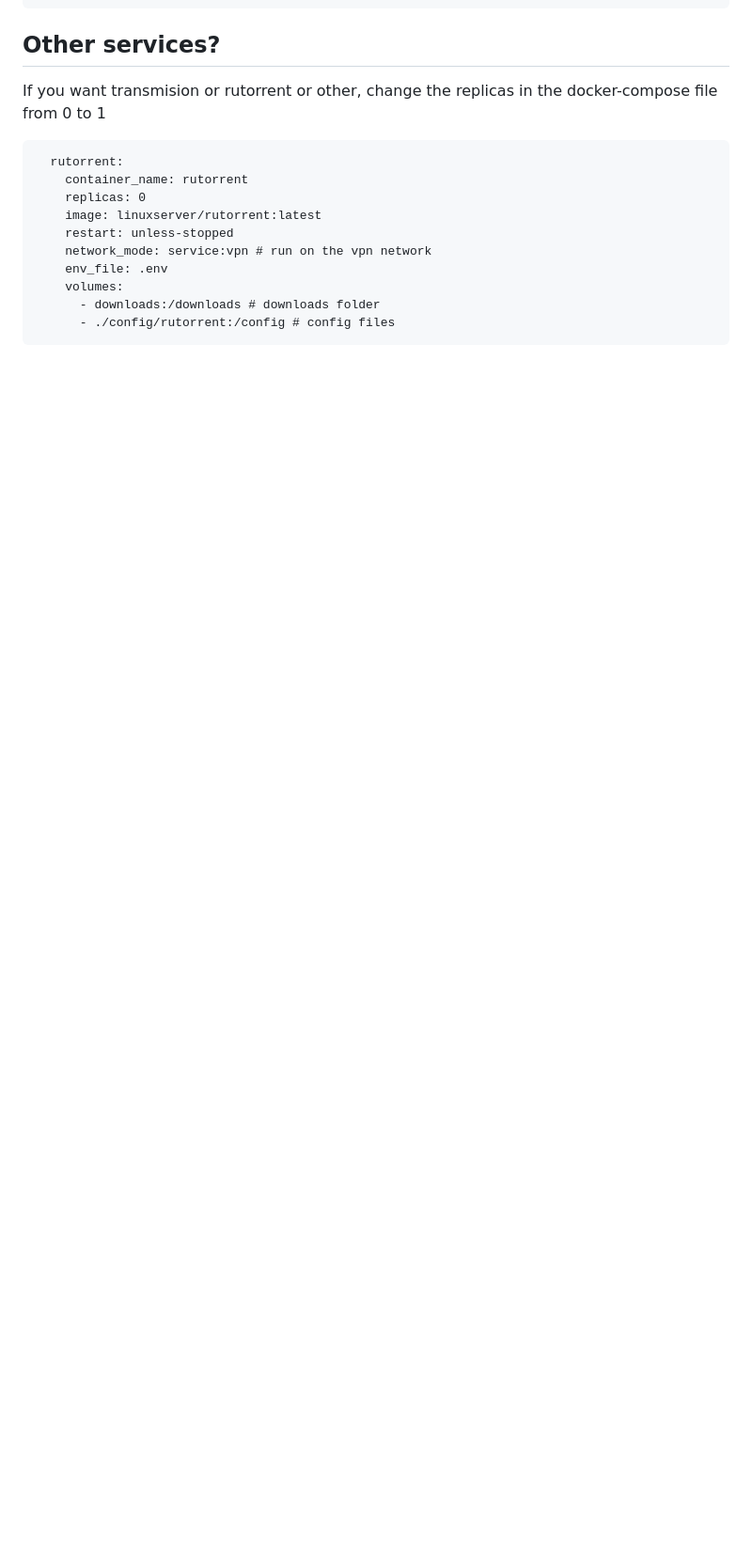
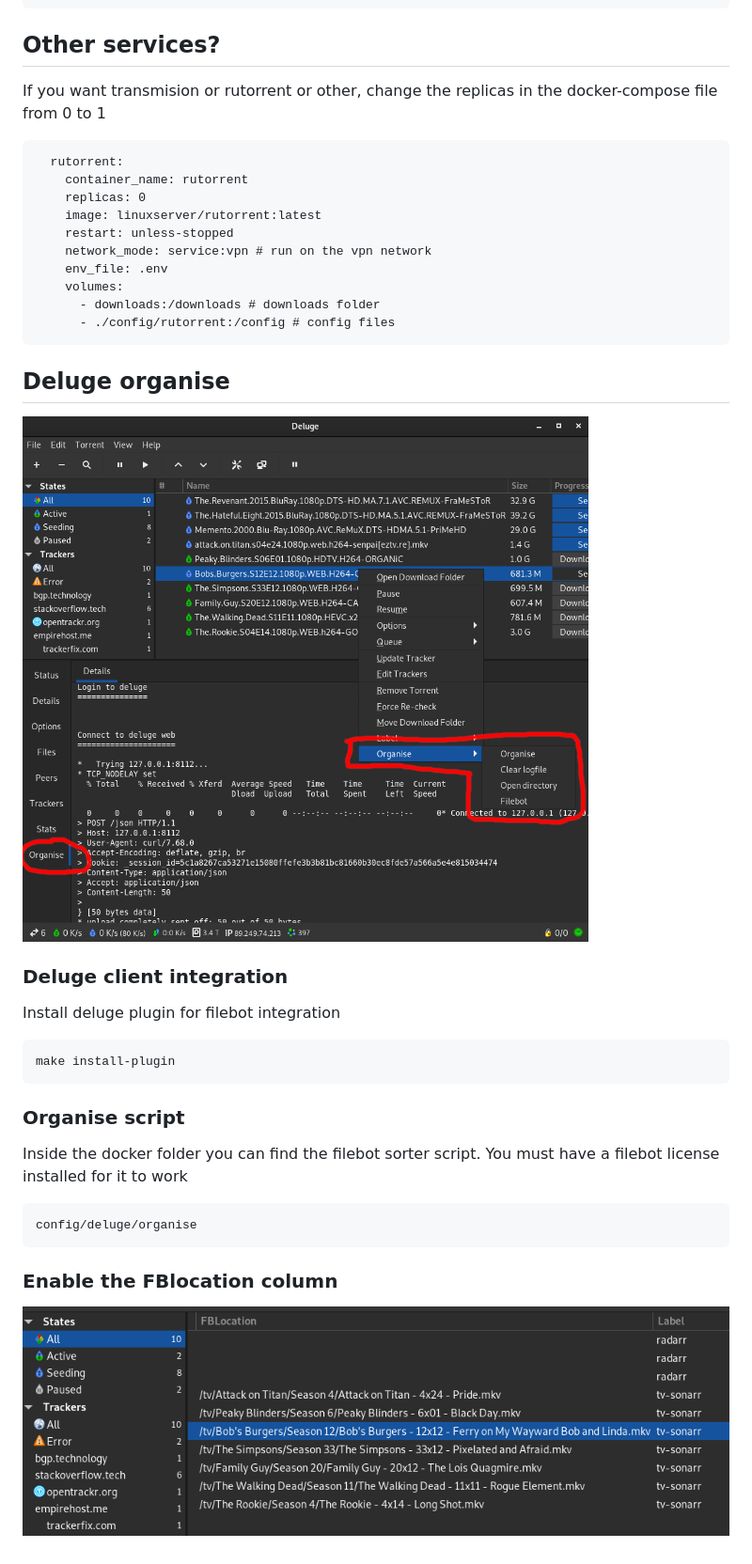
Before and after one commit to dmzoneill/docker-media-center, a Markdown page: README.md, the part around one of its changes. Shown at 94% size. Drawn GitHub-style; pictures changed too: doc/image/fblocation.png (added), doc/image/organise.png (added); blank space fills up the shorter version.

````diff
--- a/README.md
+++ b/README.md
@@ -180,3 +174,23 @@ If you want transmision or rutorrent or other, change the replicas in the docker
       - downloads:/downloads # downloads folder
       - ./config/rutorrent:/config # config files
 ```
+
+## Deluge organise
+![Alt text](/doc/image/organise.png?raw=true "Overview")
+
+### Deluge client integration
+Install deluge plugin for filebot integration
+```
+make install-plugin
+```
+
+### Organise script
+Inside the docker folder you can find the filebot sorter script.
+You must have a filebot license installed for it to work
+
+```
+config/deluge/organise
+```
+
+### Enable the FBlocation column
+![Alt text](/doc/image/fblocation.png?raw=true "Overview")
````
Also changed, not shown: other parts of README.md (+0 -6 lines).
